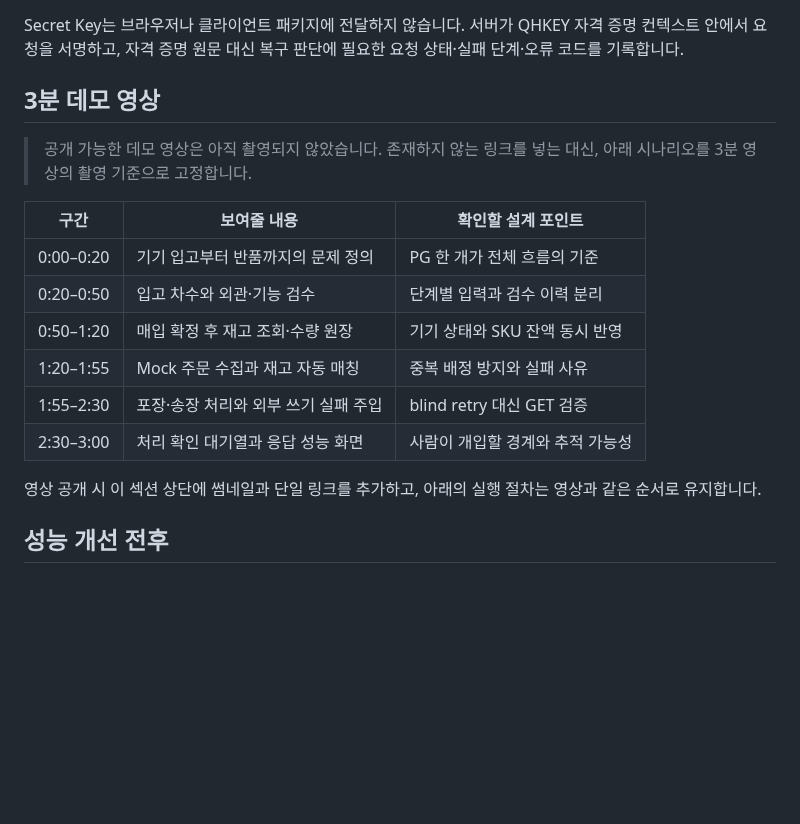
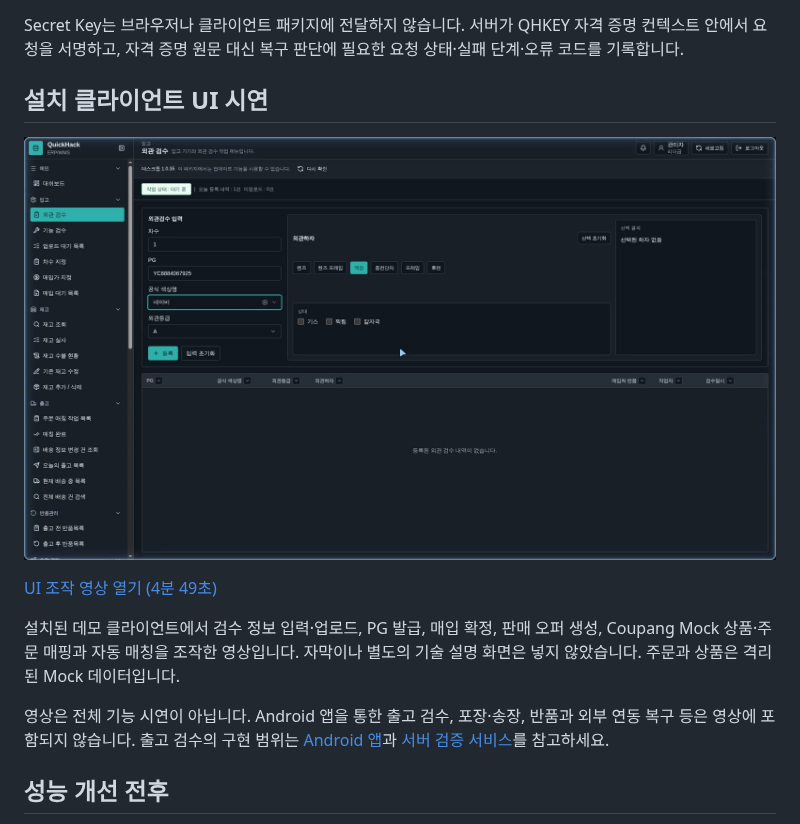
Before and after one commit to msang710/QuickHack_Public_Portfolio, a Markdown page: README.md, the part around the change. Rendered like a GitHub page; pictures changed too: assets/quickhack-ui-demo-cover.jpg (added); blank space fills up the shorter version.

```diff
--- a/README.md
+++ b/README.md
@@ -202,20 +202,15 @@ stateDiagram-v2
 
 Secret Key는 브라우저나 클라이언트 패키지에 전달하지 않습니다. 서버가 QHKEY 자격 증명 컨텍스트 안에서 요청을 서명하고, 자격 증명 원문 대신 복구 판단에 필요한 요청 상태·실패 단계·오류 코드를 기록합니다.
 
-## 3분 데모 영상
+## 설치 클라이언트 UI 시연
 
-> 공개 가능한 데모 영상은 아직 촬영되지 않았습니다. 존재하지 않는 링크를 넣는 대신, 아래 시나리오를 3분 영상의 촬영 기준으로 고정합니다.
+[![QuickHack 설치 클라이언트 UI 시연](assets/quickhack-ui-demo-cover.jpg)](https://raw.githubusercontent.com/msang710/QuickHack_Public_Portfolio/main/assets/quickhack-ui-demo.mp4)
 
-| 구간 | 보여줄 내용 | 확인할 설계 포인트 |
-| --- | --- | --- |
-| 0:00–0:20 | 기기 입고부터 반품까지의 문제 정의 | PG 한 개가 전체 흐름의 기준 |
-| 0:20–0:50 | 입고 차수와 외관·기능 검수 | 단계별 입력과 검수 이력 분리 |
-| 0:50–1:20 | 매입 확정 후 재고 조회·수량 원장 | 기기 상태와 SKU 잔액 동시 반영 |
-| 1:20–1:55 | Mock 주문 수집과 재고 자동 매칭 | 중복 배정 방지와 실패 사유 |
-| 1:55–2:30 | 포장·송장 처리와 외부 쓰기 실패 주입 | blind retry 대신 GET 검증 |
-| 2:30–3:00 | 처리 확인 대기열과 응답 성능 화면 | 사람이 개입할 경계와 추적 가능성 |
+[UI 조작 영상 열기 (4분 49초)](https://raw.githubusercontent.com/msang710/QuickHack_Public_Portfolio/main/assets/quickhack-ui-demo.mp4)
 
-영상 공개 시 이 섹션 상단에 썸네일과 단일 링크를 추가하고, 아래의 실행 절차는 영상과 같은 순서로 유지합니다.
+설치된 데모 클라이언트에서 검수 정보 입력·업로드, PG 발급, 매입 확정, 판매 오퍼 생성, Coupang Mock 상품·주문 매핑과 자동 매칭을 조작한 영상입니다. 자막이나 별도의 기술 설명 화면은 넣지 않았습니다. 주문과 상품은 격리된 Mock 데이터입니다.
+
+영상은 전체 기능 시연이 아닙니다. Android 앱을 통한 출고 검수, 포장·송장, 반품과 외부 연동 복구 등은 영상에 포함되지 않습니다. 출고 검수의 구현 범위는 [Android 앱](quickhack_android/README.md)과 [서버 검증 서비스](quickhack_server/mobile/packing-check-service.ts)를 참고하세요.
 
 ## 성능 개선 전후
 
```
Also changed, not shown: README.en.md (+6 -11 lines), 1 other file.
